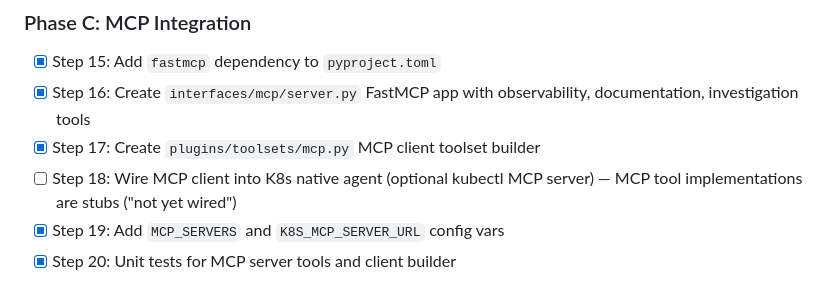
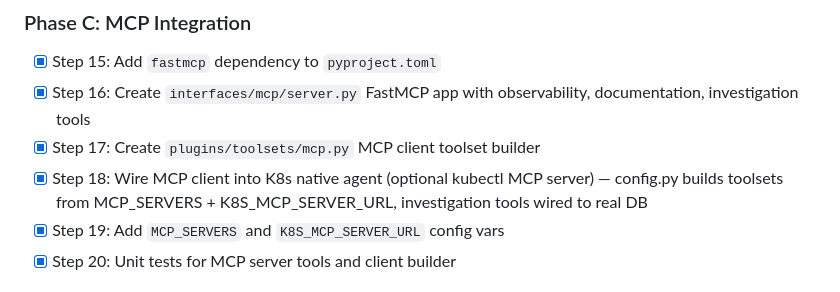
Before and after one commit to offtian/sentinel, a Markdown page: docs/plans/k8s-agent-and-mcp-integration.md, the part around the change. GitHub-like rendering.

Commit message:
docs: mark Phase C Step 18 and MCP wiring plan complete

```diff
--- a/docs/plans/k8s-agent-and-mcp-integration.md
+++ b/docs/plans/k8s-agent-and-mcp-integration.md
@@ -308,7 +308,7 @@ The local testing chat app (`interfaces/chat/app.py`) gains:
 - [x] Step 15: Add `fastmcp` dependency to `pyproject.toml`
 - [x] Step 16: Create `interfaces/mcp/server.py` FastMCP app with observability, documentation, investigation tools
 - [x] Step 17: Create `plugins/toolsets/mcp.py` MCP client toolset builder
-- [ ] Step 18: Wire MCP client into K8s native agent (optional kubectl MCP server) — MCP tool implementations are stubs ("not yet wired")
+- [x] Step 18: Wire MCP client into K8s native agent (optional kubectl MCP server) — config.py builds toolsets from MCP_SERVERS + K8S_MCP_SERVER_URL, investigation tools wired to real DB
 - [x] Step 19: Add `MCP_SERVERS` and `K8S_MCP_SERVER_URL` config vars
 - [x] Step 20: Unit tests for MCP server tools and client builder
 
```
Also changed, not shown: 1 other file.
